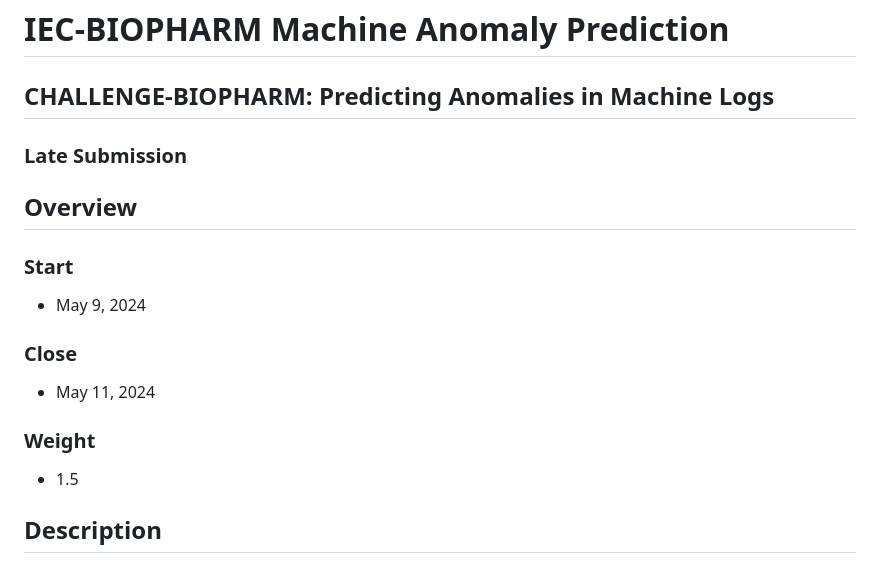
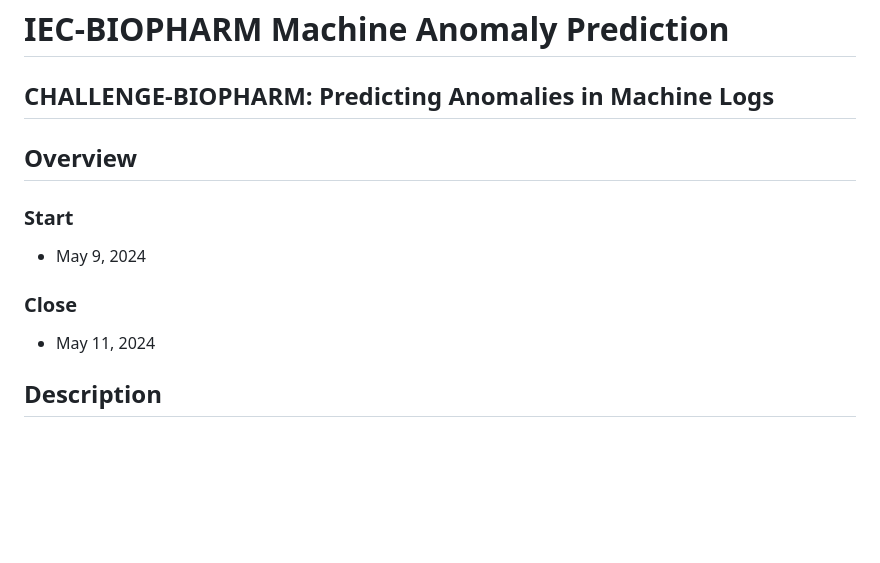
Before and after one commit to H-GRF/IEC-BIOPHARM-Machine-Anomaly-Prediction, a Markdown page: README.md, the part around the change. GitHub-like rendering; blank space fills up the shorter version.

```diff
--- a/README.md
+++ b/README.md
@@ -3,8 +3,6 @@
 # IEC-BIOPHARM Machine Anomaly Prediction
 
 ## CHALLENGE-BIOPHARM: Predicting Anomalies in Machine Logs
-
-### Late Submission
 
 ## Overview
 
@@ -14,8 +12,6 @@
 ### Close
 - May 11, 2024
 
-### Weight
-- 1.5
 
 ## Description
 
```
